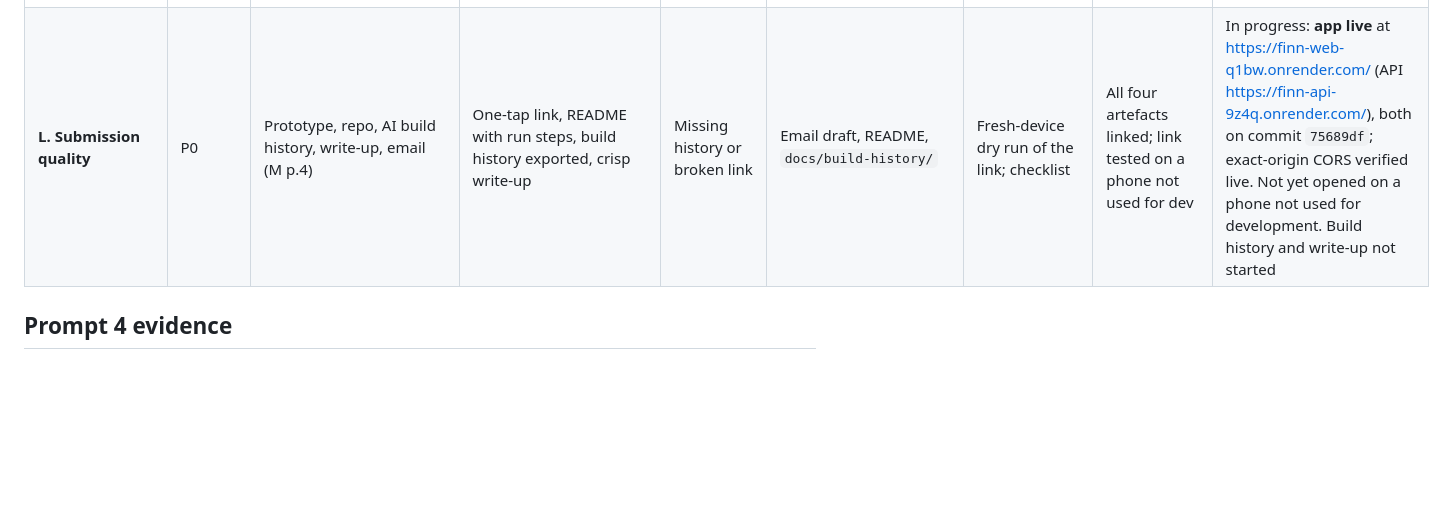
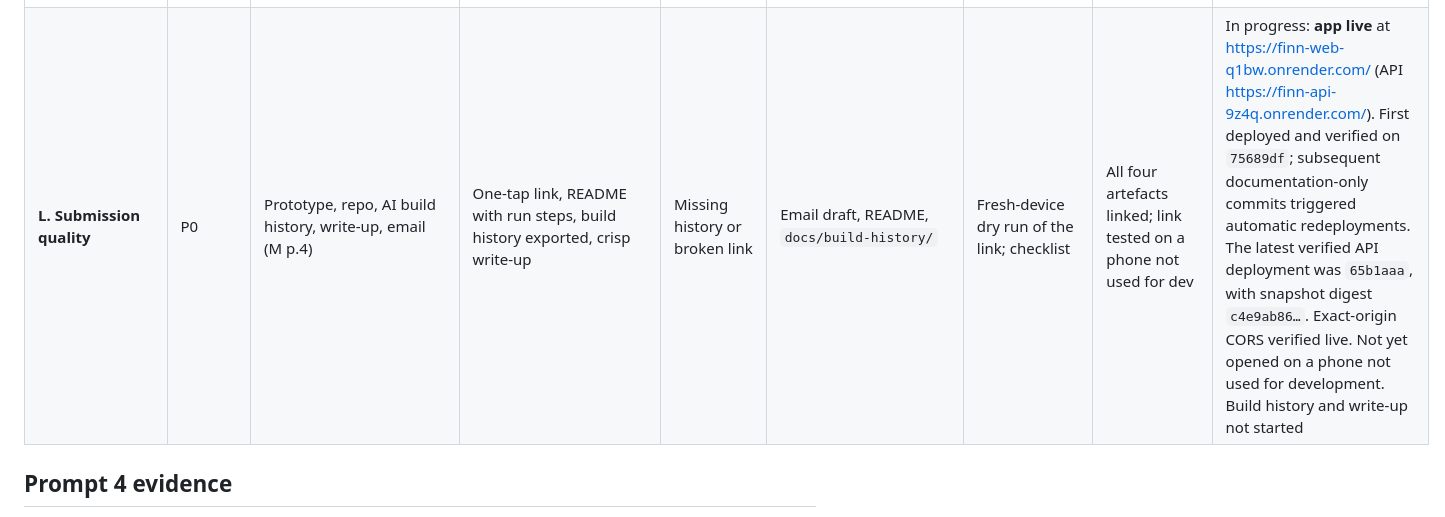
Before and after one commit to Harsh-maheshwari18/finn-enam-ai-agent, a Markdown page: docs/evaluator-scorecard.md, the part around the change. Rendered like a GitHub page; blank space fills up the shorter version.

Commit message:
Correct FINN deployment status in evaluator scorecard

```diff
--- a/docs/evaluator-scorecard.md
+++ b/docs/evaluator-scorecard.md
@@ -18,7 +18,7 @@ Status values: Not started · In progress · Verified · Blocked
 | **I. Reliability & freshness** | P0 | "A demo that doesn't run is the worst outcome" (M p.4) | Cached snapshot + live refresh; freshness shown; graceful partial states | Blank screen when NSE blocks | Freshness indicators; error states | Kill network / mock 403 in tests; cold-start check on host | App fully usable from snapshot with all sources down; every source shows last-updated time | In progress: app shows a wake-up state after 4 s, a 45 s timeout, retry, distinct network/429/5xx/404 messages, keeps earlier data on a failed refresh (browser-tested with injected failures). Snapshot endpoints never touch the network. **Deployed**: the API serves `c4e9ab86` with `verified: true` (checked live on `75689df` and `6ccb298`); static site `finn-web` on Render's CDN; cold start on the `6ccb298` deploy measured once: **32.81 s, HTTP 200**, snapshot verified (Render log shows the idle instance stopped at 11:14:24 UTC and a new one booted for the request); separate earlier first-deploy observation 23.6 s (suspension not confirmed). The 45 s app timeout is about 1.4× the slowest observed wake |
 | **J. AI engineering & cost** | P1 | "Efficiency earns bonus points… routing, caching, chunking" (M p.3) | Deterministic where possible; cheap model for extraction, stronger only for ledger matching; content-hash cache; token logging | One big model for everything, re-run each page view | `finn/llm.py`, cost log, write-up table | Log tokens/calls per ingest; second run = zero LLM calls | Per-company cost reported; cache hit on re-run; schema-validated outputs with retry | In progress: LLM optional, cache-by-hash, schema validation + 1 retry tested with a fake provider. **No model is called in Prompt 3 (no-LLM mode by decision)**; a test asserts the SDK is never imported by the API |
 | **K. Testing & maintainability** | P1 | Architecture graded | Pytest suite on metrics, ranking, thresholds, parsers with recorded fixtures | No tests | `tests/`; CI badge optional | `pytest` | Core logic covered; tests run offline from recorded fixtures | In progress: **287 offline tests pass** (+16 rule tests, +13 API tests) and **17 headless-browser tests** pass at 360×780 (dev-only Playwright; skipped without it) |
-| **L. Submission quality** | P0 | Prototype, repo, AI build history, write-up, email (M p.4) | One-tap link, README with run steps, build history exported, crisp write-up | Missing history or broken link | Email draft, README, `docs/build-history/` | Fresh-device dry run of the link; checklist | All four artefacts linked; link tested on a phone not used for dev | In progress: **app live** at https://finn-web-q1bw.onrender.com/ (API https://finn-api-9z4q.onrender.com/), both on commit `75689df`; exact-origin CORS verified live. Not yet opened on a phone not used for development. Build history and write-up not started |
+| **L. Submission quality** | P0 | Prototype, repo, AI build history, write-up, email (M p.4) | One-tap link, README with run steps, build history exported, crisp write-up | Missing history or broken link | Email draft, README, `docs/build-history/` | Fresh-device dry run of the link; checklist | All four artefacts linked; link tested on a phone not used for dev | In progress: **app live** at https://finn-web-q1bw.onrender.com/ (API https://finn-api-9z4q.onrender.com/). First deployed and verified on `75689df`; subsequent documentation-only commits triggered automatic redeployments. The latest verified API deployment was `65b1aaa`, with snapshot digest `c4e9ab86…`. Exact-origin CORS verified live. Not yet opened on a phone not used for development. Build history and write-up not started |
 
 ## Prompt 4 evidence
 See `frontend.md`, `signal-rules.md`, ADR-025 to 028. Snapshot `c4e9ab86` (schema 2): 219 real NSE announcements (30 days, 22 companies) and 1,980 completed EOD bars; the offline rebuild reproduces the digest; all 942 financial observations are identical to `ff4868ac`. **Deployed 2026-10-27** (`75689df`): static site https://finn-web-q1bw.onrender.com/, API https://finn-api-9z4q.onrender.com/. Three separate results, not to be added together: offline suite **287 passed, 1 skipped**; headless-browser suite `tests/test_ui.py` **17/17** (local server); live walkthrough of the deployed static site **18/18** checks (0 console errors, 0 failed requests). CORS: exact origin echoed, unrelated and near-miss origins get no header, unrelated preflight 403. Cold start on the `6ccb298` deploy measured once: **32.81 s, HTTP 200**, snapshot verified (Render log shows the idle instance stopped at 11:14:24 UTC and a new one booted for the request); separate earlier first-deploy observation 23.6 s (suspension not confirmed) (`deployment.md`). Still to do: a real phone, Lighthouse, the authenticated connectivity probe.
```
